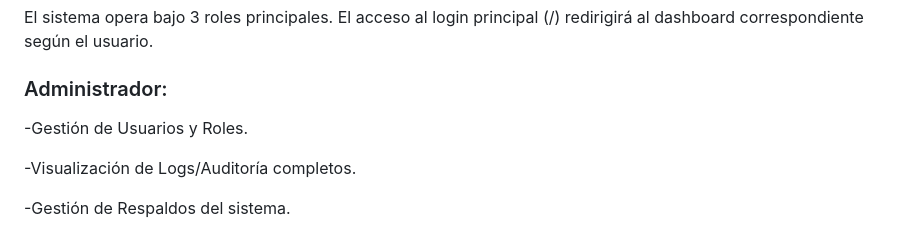
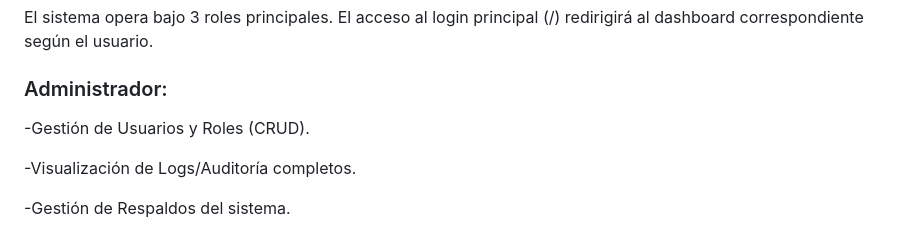
Before and after one commit to Saebloom/Code_NUAM_Backend, a Markdown page: README.md, the part around the change. GitHub-like rendering.

```diff
--- a/README.md
+++ b/README.md
@@ -107,7 +107,7 @@ El sistema opera bajo 3 roles principales. El acceso al login principal (/) redi
 
 ### Administrador:
 
--Gestión de Usuarios y Roles.
+-Gestión de Usuarios y Roles (CRUD).
 
 -Visualización de Logs/Auditoría completos.
 
```
